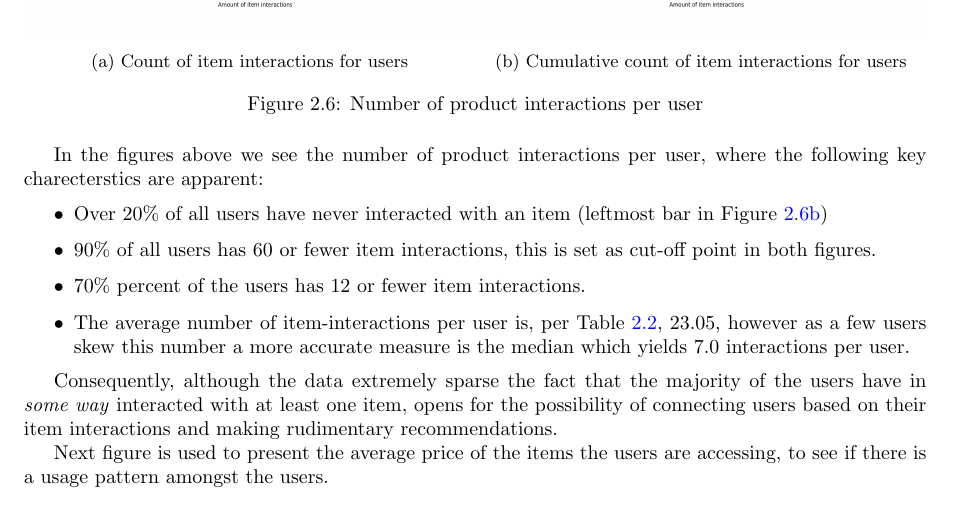
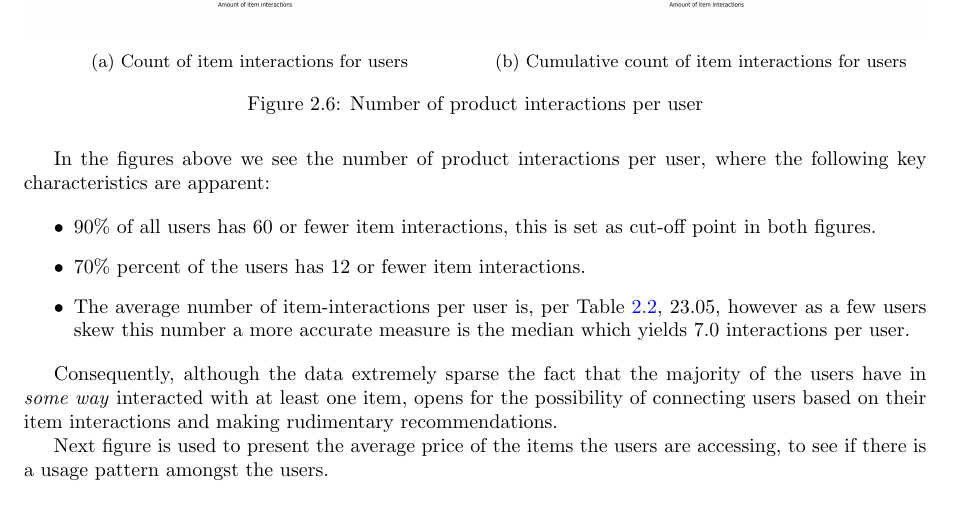
Before and after one commit to mcmhav/muchBazar, a LaTeX thesis (src/report.tex, which reads src/masterChapters/02-soBazarData.tex): part of page 25 of 161, cut so that both start at the same text. Compiled offline with pdfLaTeX.

Commit message:
some datanotes

```diff
--- a/src/masterChapters/02-soBazarData.tex
+++ b/src/masterChapters/02-soBazarData.tex
@@ -358,11 +358,9 @@ both in terms of product interaction, but also application interaction.
 \end{figure}
 
 In the figures above we see the number of product interactions per user, where
-the following key charecterstics are apparent:
+the following key characteristics are apparent:
 
 \begin{itemize}
-  \item Over 20\% of all users have never interacted with an item (leftmost bar
-  in Figure~\ref{fig:ratingsPerUserCum})
   \item 90\% of all users has 60 or fewer item interactions, this is set as
   cut-off point in both figures.
   \item 70\% percent of the users has 12 or fewer item interactions.
```
Also changed, not shown: src/masterChapters/05-result-evaluation/experimental-results.tex (+1 -1 lines), src/image/ratingsPerUsercumdistribution.png, src/image/ratingsPerUserdistribution.png.
